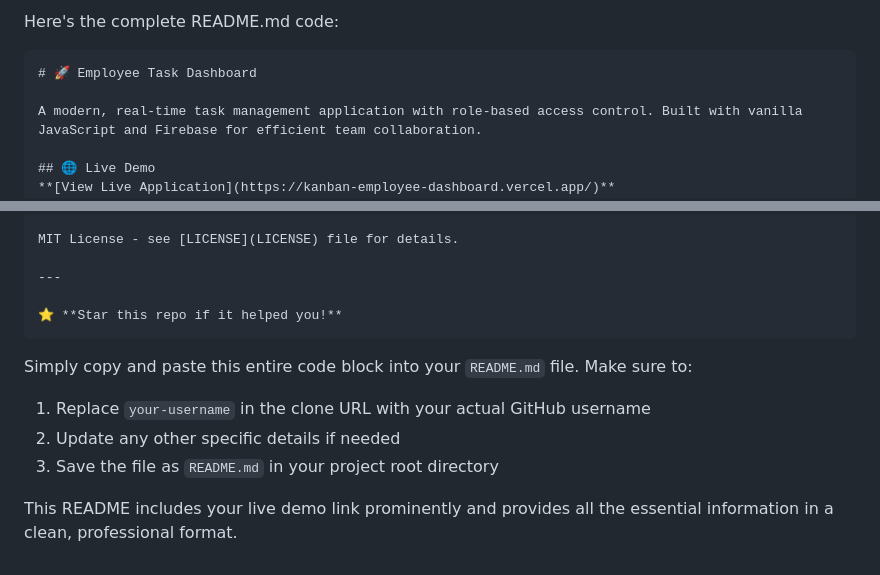
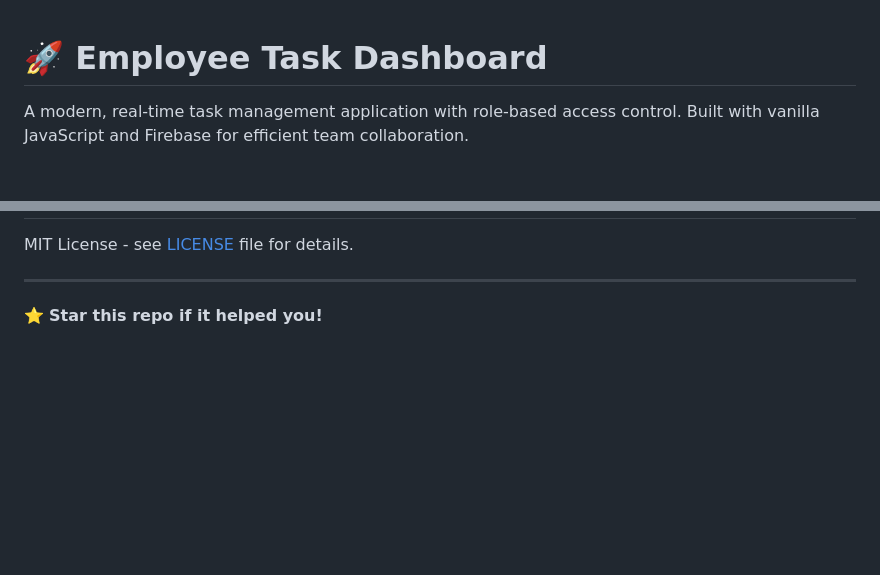
Before and after one commit to vansh070605/EMPLOYEE-DASHBOARD, a Markdown page: README.md, 2 parts joined by grey strips. Rendered like a GitHub page; blank space fills up the shorter version.

````diff
--- a/README.md
+++ b/README.md
@@ -1,6 +1,3 @@
-Here's the complete README.md code:
-
-```markdown
 # 🚀 Employee Task Dashboard
 
 A modern, real-time task management application with role-based access control. Built with vanilla JavaScript and Firebase for efficient team collaboration.
@@ -123,12 +120,3 @@ MIT License - see [LICENSE](LICENSE) file for details.
 ---
 
 ⭐ **Star this repo if it helped you!**
-```
-
-Simply copy and paste this entire code block into your `README.md` file. Make sure to:
-
-1. Replace `your-username` in the clone URL with your actual GitHub username
-2. Update any other specific details if needed
-3. Save the file as `README.md` in your project root directory
-
-This README includes your live demo link prominently and provides all the essential information in a clean, professional format.
````
